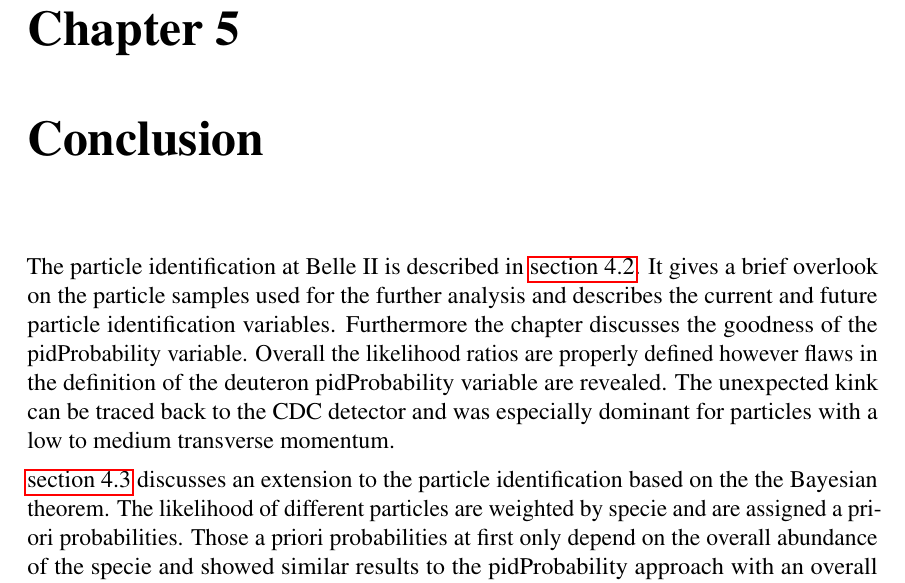
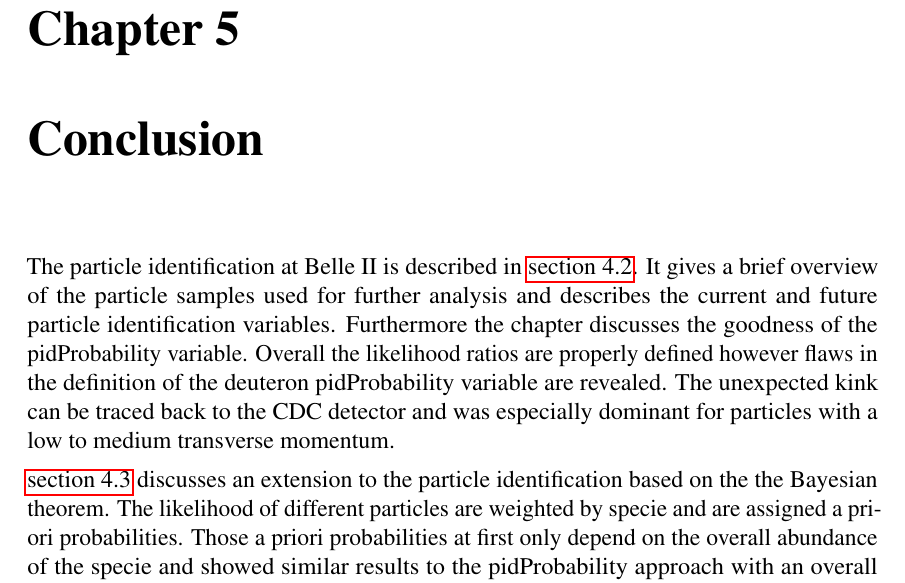
Before and after one commit to Edenhofer/PID-boost, a LaTeX thesis (doc/thesis/main.tex, which reads doc/thesis/chapters/conclusion.tex): part of page 36 of 42, cut so that both start at the same text. Compiled offline with pdfLaTeX.

Commit message:
thesis conclusion.tex: Fix spelling errors

```diff
--- a/doc/thesis/chapters/conclusion.tex
+++ b/doc/thesis/chapters/conclusion.tex
@@ -1,7 +1,7 @@
 \chapter{Conclusion}
 \label{chap:conclusion}
 
-The particle identification at Belle~\RN{2} is described in~\autoref{sec:pid_variables}. It gives a brief overlook on the particle samples used for the further analysis and describes the current and future particle identification variables. Furthermore the chapter discusses the goodness of the pidProbability variable. Overall the likelihood ratios are properly defined however flaws in the definition of the deuteron pidProbability variable are revealed. The unexpected kink can be traced back to the CDC detector and was especially dominant for particles with a low to medium transverse momentum.
+The particle identification at Belle~\RN{2} is described in~\autoref{sec:pid_variables}. It gives a brief overview of the particle samples used for further analysis and describes the current and future particle identification variables. Furthermore the chapter discusses the goodness of the pidProbability variable. Overall the likelihood ratios are properly defined however flaws in the definition of the deuteron pidProbability variable are revealed. The unexpected kink can be traced back to the CDC detector and was especially dominant for particles with a low to medium transverse momentum.
 
 \autoref{sec:bayesian_approach}~discusses an extension to the particle identification based on the the Bayesian theorem. The likelihood of different particles are weighted by specie and are assigned a priori probabilities. Those a priori probabilities at first only depend on the overall abundance of the specie and showed similar results to the pidProbability approach with an overall improvement in the identification efficiency. The introduction of further dependencies of the a priori probabilities increases the overall performance only marginally.
 
```
